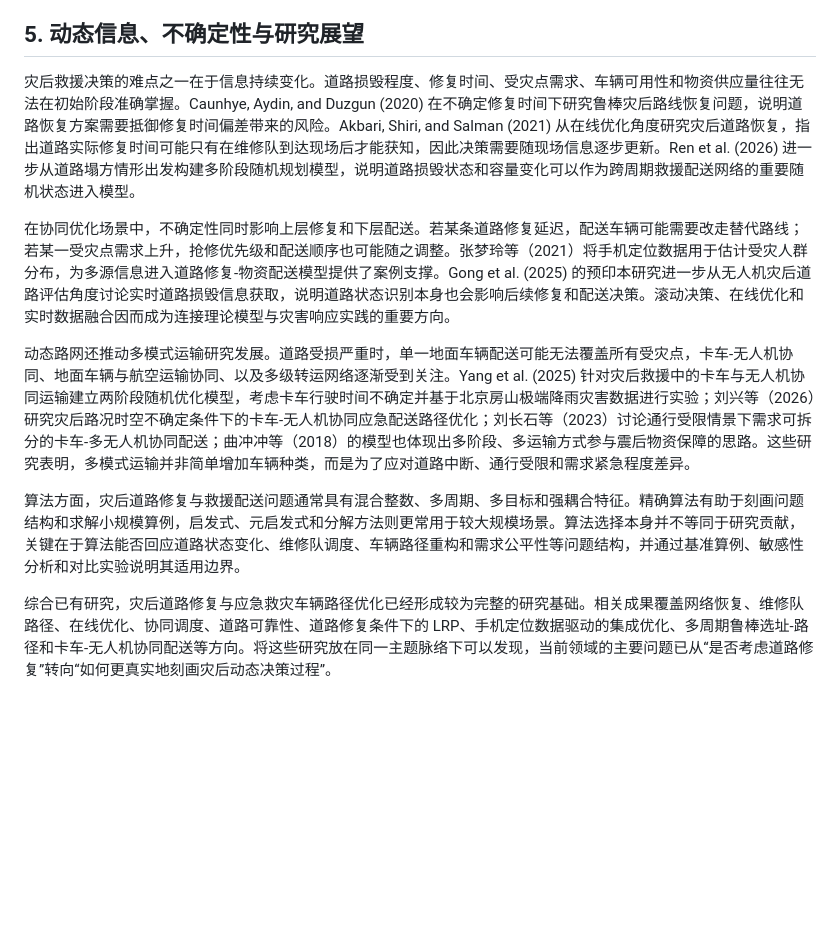
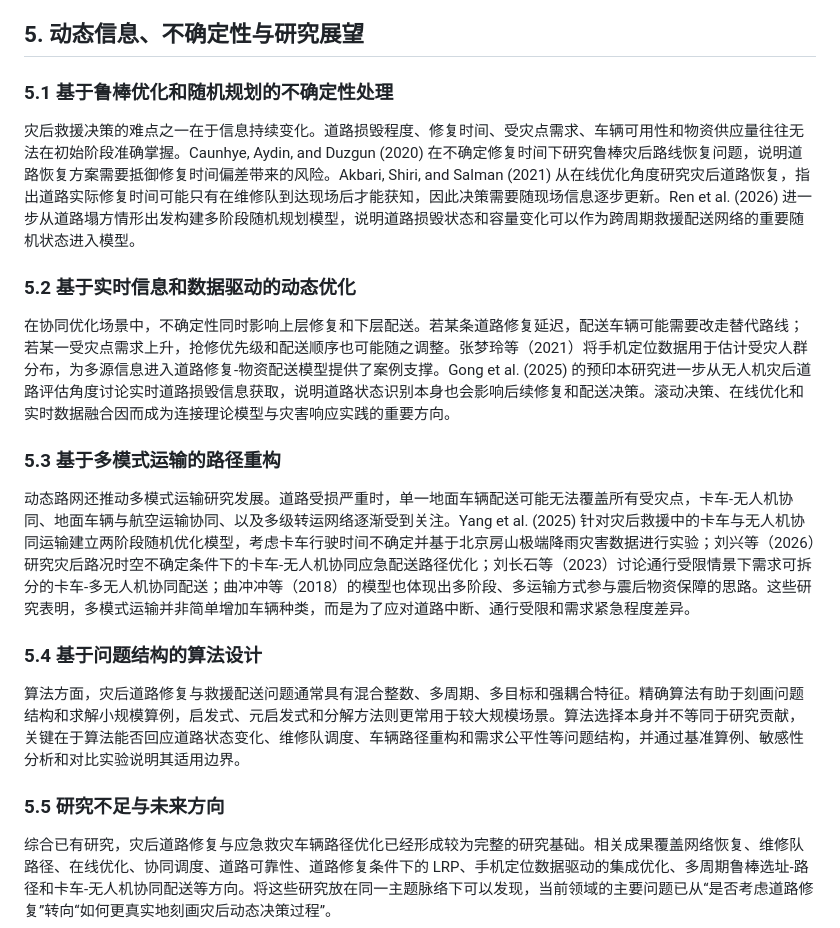
Before and after one commit to li-kai-kai/vrp-research, a Markdown page: docs/emergency_relief_vrp_review_article.md, the part around one of its changes. GitHub-like rendering; blank space fills up the shorter version.

```diff
--- a/docs/emergency_relief_vrp_review_article.md
+++ b/docs/emergency_relief_vrp_review_article.md
@@ -50,13 +72,23 @@ Huang, Smilowitz, and Balcik (2012) 从效率、效果和公平性三个维度
 
 ## 5. 动态信息、不确定性与研究展望
 
+### 5.1 基于鲁棒优化和随机规划的不确定性处理
+
 灾后救援决策的难点之一在于信息持续变化。道路损毁程度、修复时间、受灾点需求、车辆可用性和物资供应量往往无法在初始阶段准确掌握。Caunhye, Aydin, and Duzgun (2020) 在不确定修复时间下研究鲁棒灾后路线恢复问题，说明道路恢复方案需要抵御修复时间偏差带来的风险。Akbari, Shiri, and Salman (2021) 从在线优化角度研究灾后道路恢复，指出道路实际修复时间可能只有在维修队到达现场后才能获知，因此决策需要随现场信息逐步更新。Ren et al. (2026) 进一步从道路塌方情形出发构建多阶段随机规划模型，说明道路损毁状态和容量变化可以作为跨周期救援配送网络的重要随机状态进入模型。
+
+### 5.2 基于实时信息和数据驱动的动态优化
 
 在协同优化场景中，不确定性同时影响上层修复和下层配送。若某条道路修复延迟，配送车辆可能需要改走替代路线；若某一受灾点需求上升，抢修优先级和配送顺序也可能随之调整。张梦玲等（2021）将手机定位数据用于估计受灾人群分布，为多源信息进入道路修复-物资配送模型提供了案例支撑。Gong et al. (2025) 的预印本研究进一步从无人机灾后道路评估角度讨论实时道路损毁信息获取，说明道路状态识别本身也会影响后续修复和配送决策。滚动决策、在线优化和实时数据融合因而成为连接理论模型与灾害响应实践的重要方向。
 
+### 5.3 基于多模式运输的路径重构
+
 动态路网还推动多模式运输研究发展。道路受损严重时，单一地面车辆配送可能无法覆盖所有受灾点，卡车-无人机协同、地面车辆与航空运输协同、以及多级转运网络逐渐受到关注。Yang et al. (2025) 针对灾后救援中的卡车与无人机协同运输建立两阶段随机优化模型，考虑卡车行驶时间不确定并基于北京房山极端降雨灾害数据进行实验；刘兴等（2026）研究灾后路况时空不确定条件下的卡车-无人机协同应急配送路径优化；刘长石等（2023）讨论通行受限情景下需求可拆分的卡车-多无人机协同配送；曲冲冲等（2018）的模型也体现出多阶段、多运输方式参与震后物资保障的思路。这些研究表明，多模式运输并非简单增加车辆种类，而是为了应对道路中断、通行受限和需求紧急程度差异。
 
+### 5.4 基于问题结构的算法设计
+
 算法方面，灾后道路修复与救援配送问题通常具有混合整数、多周期、多目标和强耦合特征。精确算法有助于刻画问题结构和求解小规模算例，启发式、元启发式和分解方法则更常用于较大规模场景。算法选择本身并不等同于研究贡献，关键在于算法能否回应道路状态变化、维修队调度、车辆路径重构和需求公平性等问题结构，并通过基准算例、敏感性分析和对比实验说明其适用边界。
+
+### 5.5 研究不足与未来方向
 
 综合已有研究，灾后道路修复与应急救灾车辆路径优化已经形成较为完整的研究基础。相关成果覆盖网络恢复、维修队路径、在线优化、协同调度、道路可靠性、道路修复条件下的 LRP、手机定位数据驱动的集成优化、多周期鲁棒选址-路径和卡车-无人机协同配送等方向。将这些研究放在同一主题脉络下可以发现，当前领域的主要问题已从“是否考虑道路修复”转向“如何更真实地刻画灾后动态决策过程”。
 
```
Also changed, not shown: other parts of docs/emergency_relief_vrp_review_article.md (+22 -0 lines).
